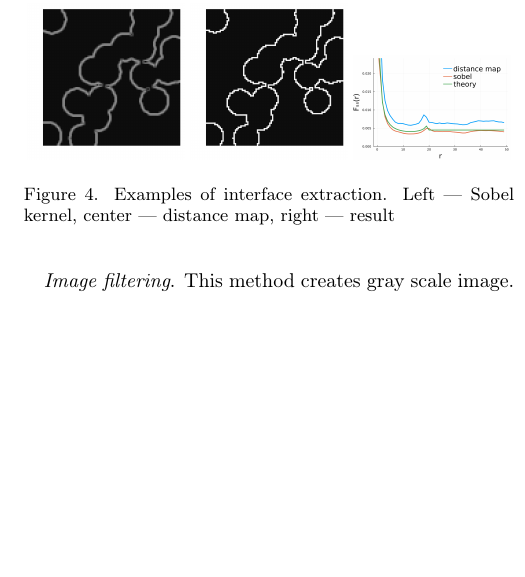
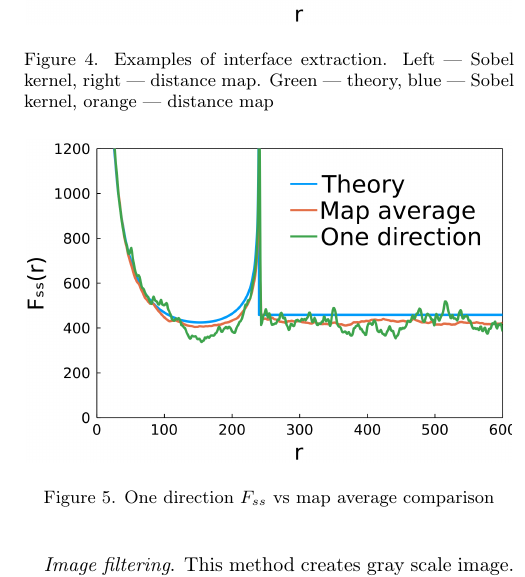
Before and after one commit to shamazmazum/surfsurf-paper, a LaTeX paper (surf-surf.tex): part of one column of page 4 of 10 before the commit and part of one column of page 4 of 11 after it, cut so that both start at the same text, the shorter picture padded with empty space. Compiled offline with pdfLaTeX.

Commit message:
algorithms

```diff
--- a/surf-surf.tex
+++ b/surf-surf.tex
@@ -328,13 +328,21 @@ interface.
 
 \begin{figure}[ht]
   \centering
-  \includegraphics[width=0.32\linewidth]{images/sobel.png}
-  \includegraphics[width=0.32\linewidth]{images/distance_map.png}
-  \includegraphics[width=0.32\linewidth]{images/Fss_mean_dir.png}
+  \includegraphics[width=0.99\linewidth]{images/dm_sobel.png}
   \caption{Examples of interface extraction.
-    Left --- Sobel kernel, center --- distance map, right --- result}
+    Left --- Sobel kernel, right --- distance map.
+    Green --- theory, blue --- Sobel kernel, orange --- distance map}
   \label{fig:interface-extraction}
 \end{figure}
+
+
+\begin{figure}[ht]
+  \centering
+  \includegraphics[width=0.99\linewidth]{images/direction_and_map.png}
+  \caption{One direction $F_{ss}$ vs map average comparison}
+  \label{fig:direction-vs-map}
+\end{figure}
+
 
 \textit{Distance map}.
 This method creates binary image.
```
Also changed, not shown: images/Fss_map_dm.png, images/Fss_map_sobel.png, images/Fss_mean_dir.png, images/direction_and_map.png (added), images/distance_map.png, images/distance_map2.png (added), images/dm_sobel.png (added), images/original.png, images/sobel.png.
